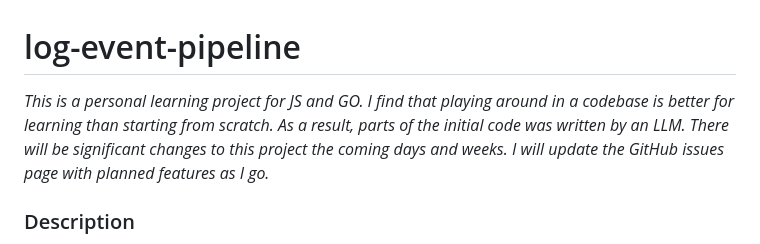
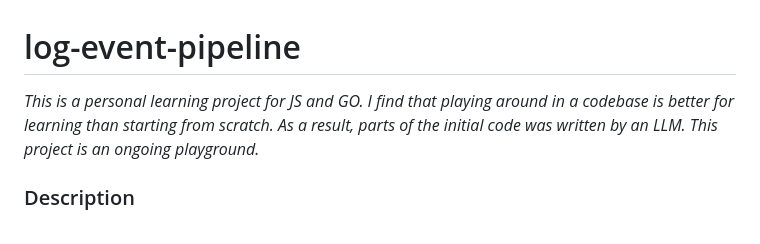
Before and after one commit to kjetilpaulsen/log-event-pipeline, a Markdown page: README.md, the part around the change. Drawn GitHub-style.

Commit message:
Revise README project description
Updated project description to reflect ongoing development.

```diff
--- a/README.md
+++ b/README.md
@@ -1,6 +1,6 @@
 # log-event-pipeline
 
-*This is a personal learning project for JS and GO. I find that playing around in a codebase is better for learning than starting from scratch. As a result, parts of the initial code was written by an LLM. There will be significant changes to this project the coming days and weeks. I will update the GitHub issues page with planned features as I go.*
+*This is a personal learning project for JS and GO. I find that playing around in a codebase is better for learning than starting from scratch. As a result, parts of the initial code was written by an LLM. This project is an ongoing playground.*
 
 ### Description
 
```
